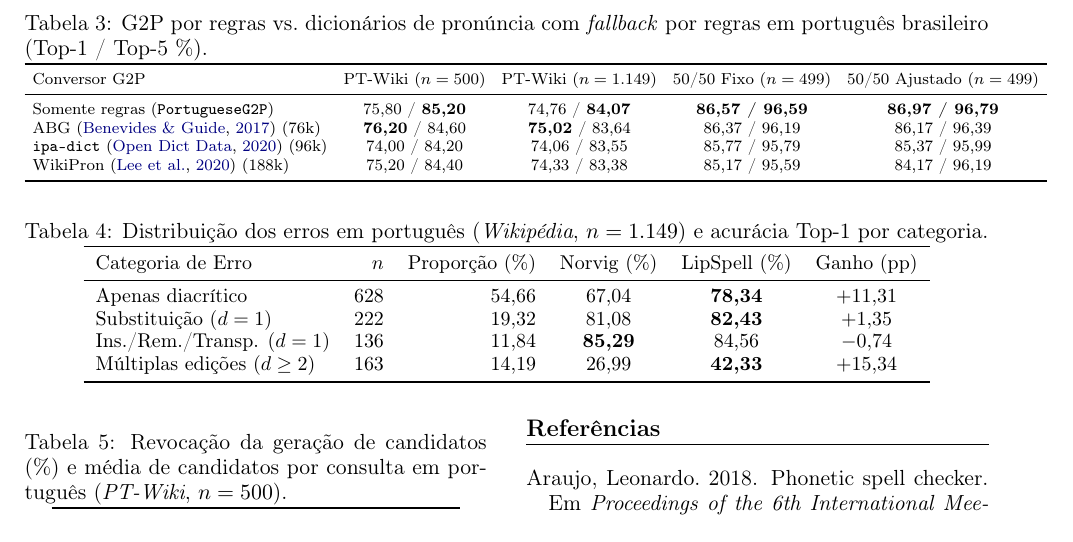
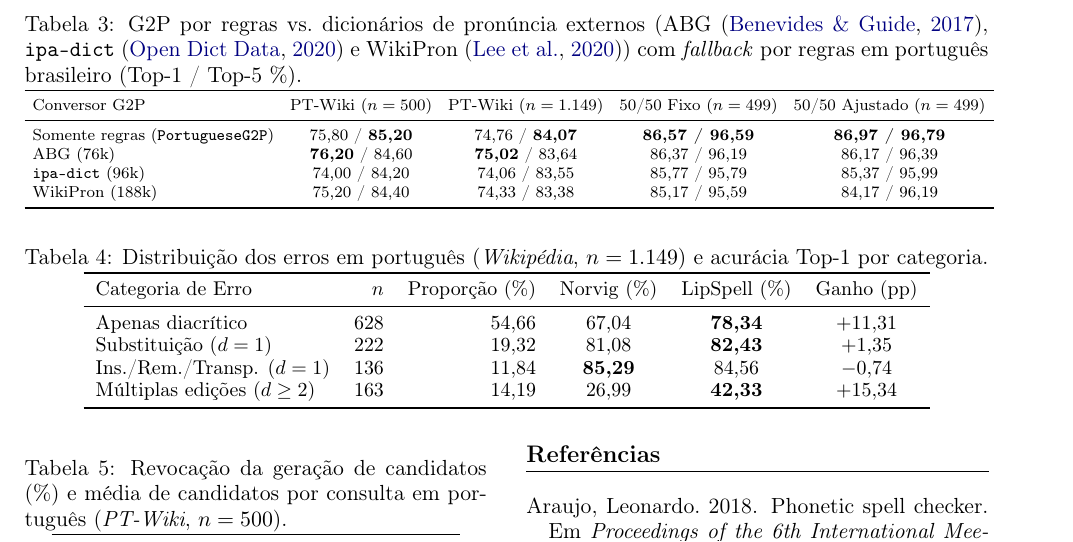
Before and after one commit to leolca/lipspell, a LaTeX paper (paper/linguamatica/artigo.tex): part of page 5 of 6, cut so that both start at the same text. Compiled offline with pdfLaTeX.

Commit message:
Move citations out of Table 3 first column into caption in Linguamatica paper

```diff
--- a/paper/linguamatica/artigo.tex
+++ b/paper/linguamatica/artigo.tex
@@ -119,16 +119,16 @@ Para avaliar se dicionários externos de pronúncia melhoram o \texttt{Portugues
 \centering
 \scriptsize
 \setlength{\tabcolsep}{4pt}
-\caption{G2P por regras vs.\ dicionários de pronúncia com \textit{fallback} por regras em português brasileiro (Top-1 / Top-5 \%).}
+\caption{G2P por regras vs.\ dicionários de pronúncia externos (ABG \citep{benevides2017abg}, \texttt{ipa-dict} \citep{opendictipadict} e WikiPron \citep{lee2020wikipron}) com \textit{fallback} por regras em português brasileiro (Top-1 / Top-5 \%).}
 \label{tab:pt_dicts}
 \begin{tabular}{lcccc}
 \toprule
 Conversor G2P & PT-Wiki ($n=500$) & PT-Wiki ($n=1.149$) & 50/50 Fixo ($n=499$) & 50/50 Ajustado ($n=499$) \\
 \midrule
 Somente regras (\texttt{PortugueseG2P}) & 75,80 / \textbf{85,20} & 74,76 / \textbf{84,07} & \textbf{86,57 / 96,59} & \textbf{86,97 / 96,79} \\
-ABG \citep{benevides2017abg} (76k)      & \textbf{76,20} / 84,60 & \textbf{75,02} / 83,64 & 86,37 / 96,19 & 86,17 / 96,39 \\
-\texttt{ipa-dict} \citep{opendictipadict} (96k)    & 74,00 / 84,20 & 74,06 / 83,55 & 85,77 / 95,79 & 85,37 / 95,99 \\
-WikiPron \citep{lee2020wikipron} (188k) & 75,20 / 84,40 & 74,33 / 83,38 & 85,17 / 95,59 & 84,17 / 96,19 \\
+ABG (76k)      & \textbf{76,20} / 84,60 & \textbf{75,02} / 83,64 & 86,37 / 96,19 & 86,17 / 96,39 \\
+\texttt{ipa-dict} (96k)    & 74,00 / 84,20 & 74,06 / 83,55 & 85,77 / 95,79 & 85,37 / 95,99 \\
+WikiPron (188k) & 75,20 / 84,40 & 74,33 / 83,38 & 85,17 / 95,59 & 84,17 / 96,19 \\
 \bottomrule
 \end{tabular}
 \end{table*}
```
Also changed, not shown: paper/linguamatica/artigo.pdf.
